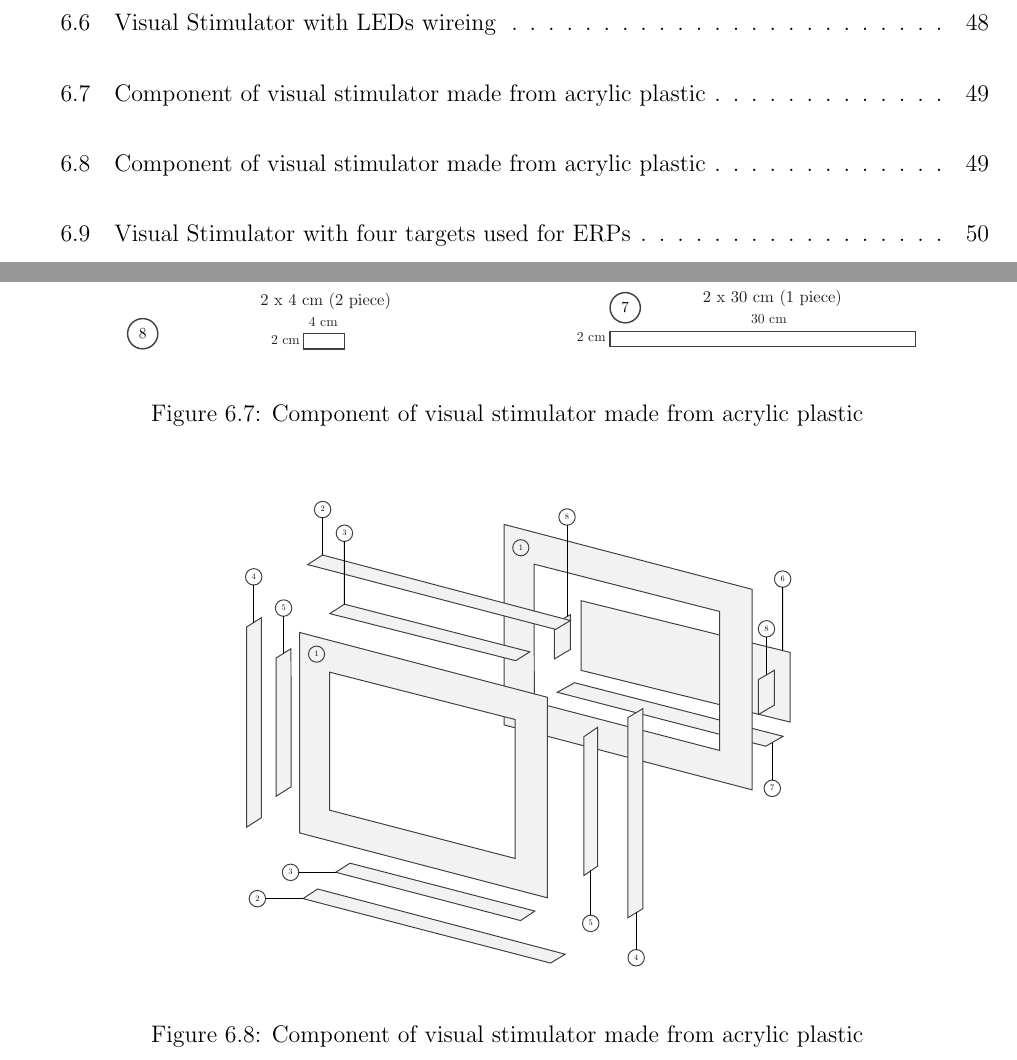
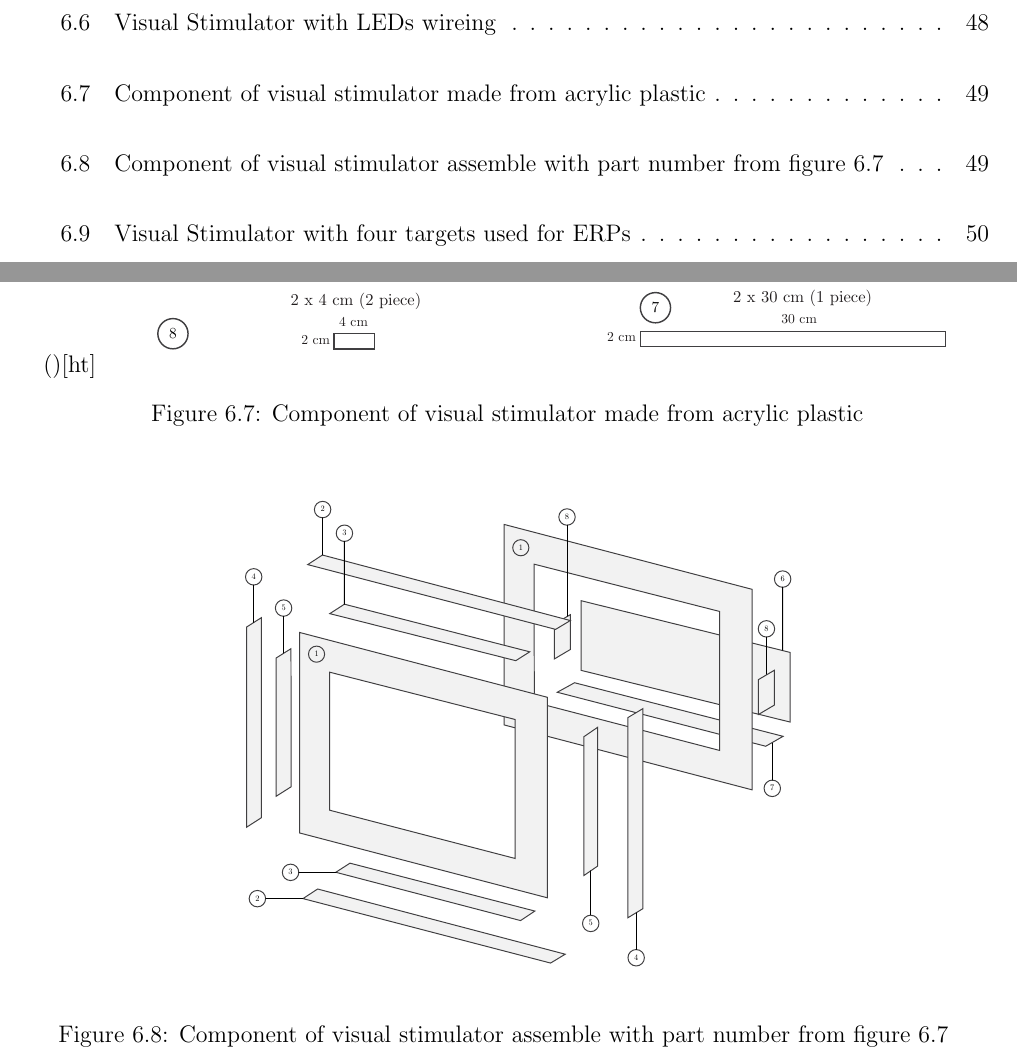
Before and after one commit to ioscarhunter/paper4, a LaTeX thesis (thesis.tex, which reads chapter6/development.tex): two parts of pages 18 and 69 of 88, joined at a grey line, cut so that both start at the same text. Compiled offline with pdfLaTeX.

Commit message:
txs auto checkin

```diff
--- a/chapter6/development.tex
+++ b/chapter6/development.tex
@@ -62,7 +62,7 @@ In the middle windows, it is for the application to give feed back to the user,
 \begin{figure}[ht]
 	\centering
 	\includegraphics[width=0.7\textwidth]{chapter6/component.pdf}
-	\caption{Component of visual stimulator made from acrylic plastic}
+	\caption{Component of visual stimulator assemble with part number from figure 6.7 }
 \end{figure}
 
 In each visual stimulator, it has one LED install, with a light filter to reduce the hardness of light, and to spread the light to fill out the window.
```
Also changed, not shown: chapter6/development.tex (2 more changed lines).
